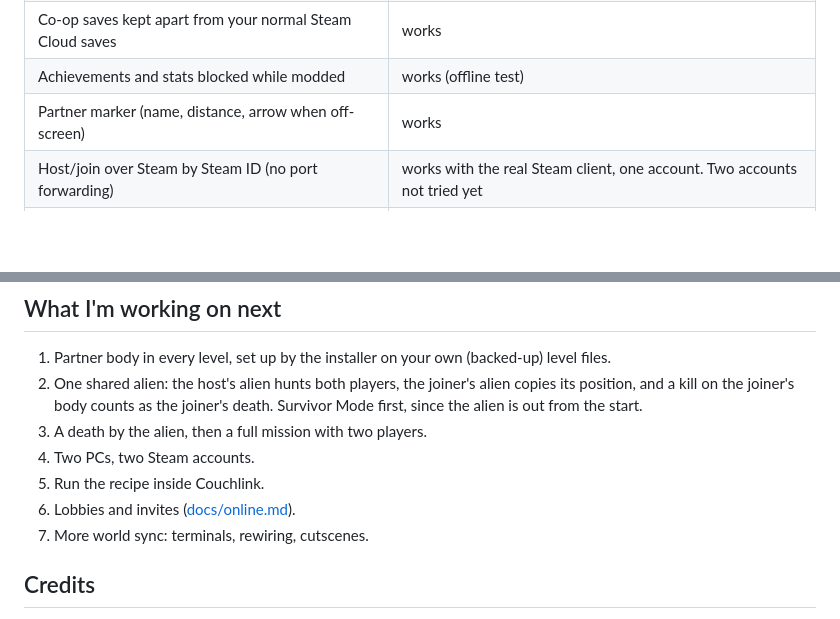
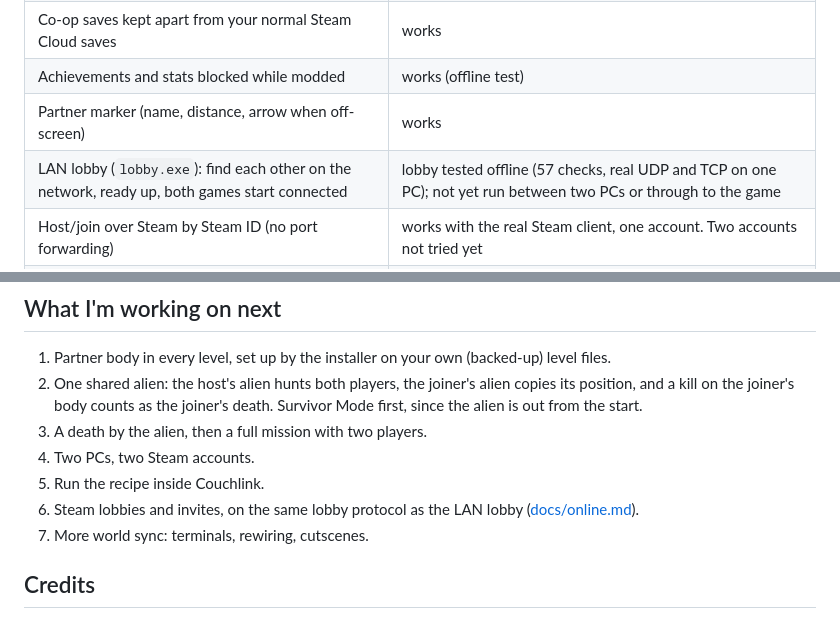
Before and after one commit to phoenixd123/alien-isolation-coop, a Markdown page: README.md, 2 parts joined by grey strips. Rendered like a GitHub page; blank space fills up the shorter version.

```diff
--- a/README.md
+++ b/README.md
@@ -25,6 +25,7 @@ PC. I haven't played it across two PCs yet. My full test notes are in [docs/test
 | Co-op saves kept apart from your normal Steam Cloud saves | works |
 | Achievements and stats blocked while modded | works (offline test) |
 | Partner marker (name, distance, arrow when off-screen) | works |
+| LAN lobby (`lobby.exe`): find each other on the network, ready up, both games start connected | lobby tested offline (57 checks, real UDP and TCP on one PC); not yet run between two PCs or through to the game |
 | Host/join over Steam by Steam ID (no port forwarding) | works with the real Steam client, one account. Two accounts not tried yet |
 | Host/join over UDP | works on one PC. Over the internet the host needs UDP 45500 open |
 | Doors your partner opens open for you too | works |
@@ -191,7 +213,7 @@ second copy). Logs go to `coop_logs\`.
 3. A death by the alien, then a full mission with two players.
 4. Two PCs, two Steam accounts.
 5. Run the recipe inside Couchlink.
-6. Lobbies and invites ([docs/online.md](docs/online.md)).
+6. Steam lobbies and invites, on the same lobby protocol as the LAN lobby ([docs/online.md](docs/online.md)).
 7. More world sync: terminals, rewiring, cutscenes.
 
 ## Credits
```
Also changed, not shown: other parts of README.md (+24 -3 lines), docs/online.md (+23 -2 lines), docs/testing.md (+1 -0 lines), docs/img/lobby.png (added), docs/img/lobby_ready.png (added), 12 other files.
